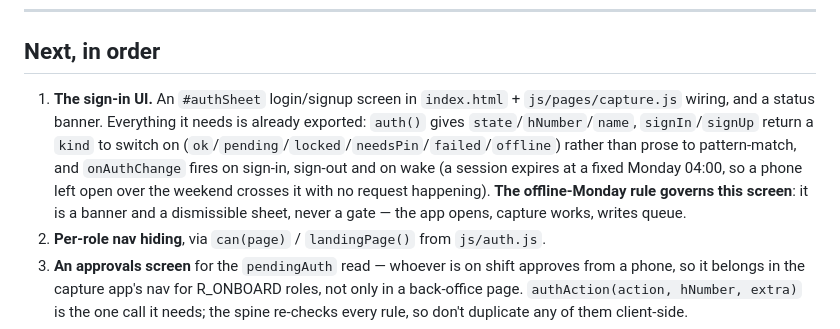
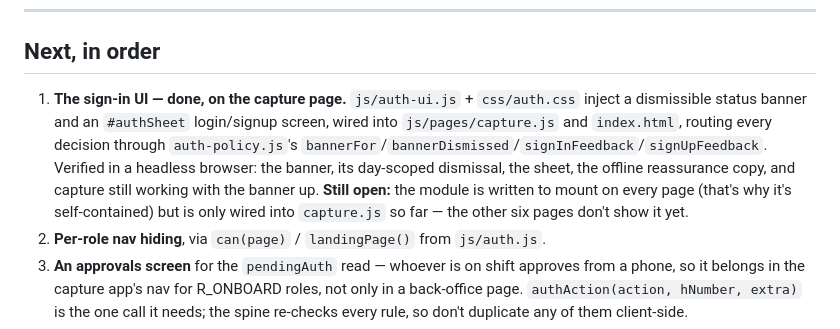
Before and after one commit to QuincyO/meter-log, a Markdown page: HANDOFF.md, the part around the change. Drawn GitHub-style.

```diff
--- a/HANDOFF.md
+++ b/HANDOFF.md
@@ -134,15 +134,15 @@ Both are in `sw.js` `SHELL`, `CACHE` bumped to v34. Shapes and rules are in
 
 ## Next, in order
 
-1. **The sign-in UI.** An `#authSheet` login/signup screen in `index.html` +
-   `js/pages/capture.js` wiring, and a status banner. Everything it needs is already
-   exported: `auth()` gives `state`/`hNumber`/`name`, `signIn`/`signUp` return a
-   `kind` to switch on (`ok`/`pending`/`locked`/`needsPin`/`failed`/`offline`) rather
-   than prose to pattern-match, and `onAuthChange` fires on sign-in, sign-out and on
-   wake (a session expires at a fixed Monday 04:00, so a phone left open over the
-   weekend crosses it with no request happening). **The offline-Monday rule governs
-   this screen**: it is a banner and a dismissible sheet, never a gate — the app
-   opens, capture works, writes queue.
+1. **The sign-in UI — done, on the capture page.** `js/auth-ui.js` + `css/auth.css`
+   inject a dismissible status banner and an `#authSheet` login/signup screen, wired
+   into `js/pages/capture.js` and `index.html`, routing every decision through
+   `auth-policy.js`'s `bannerFor`/`bannerDismissed`/`signInFeedback`/`signUpFeedback`.
+   Verified in a headless browser: the banner, its day-scoped dismissal, the sheet,
+   the offline reassurance copy, and capture still working with the banner up.
+   **Still open:** the module is written to mount on every page (that's why it's
+   self-contained) but is only wired into `capture.js` so far — the other six pages
+   don't show it yet.
 2. **Per-role nav hiding**, via `can(page)` / `landingPage()` from `js/auth.js`.
 3. **An approvals screen** for the `pendingAuth` read — whoever is on shift approves
    from a phone, so it belongs in the capture app's nav for R_ONBOARD roles, not only
```
Also changed, not shown: AGENTS.md (+1 -1 lines).
